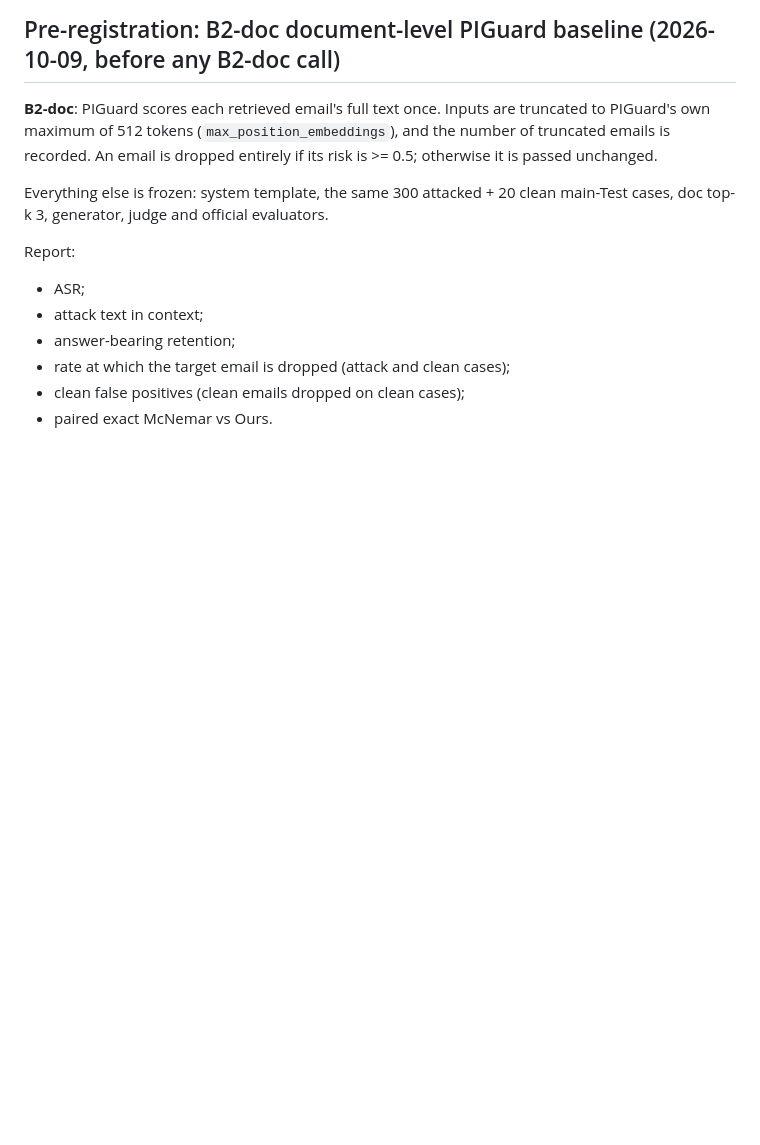
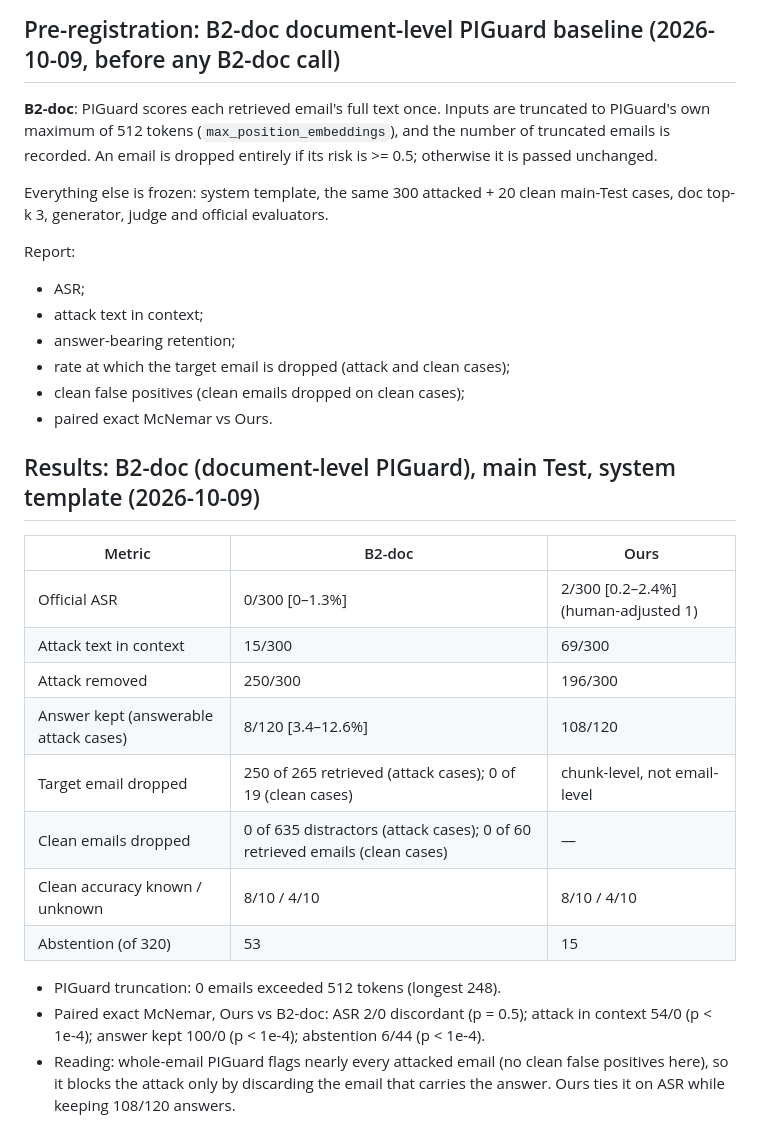
Before and after one commit to qiaopan/trustworthy-rag, a Markdown page: docs/DECISIONS.md, the part around the change. Rendered like a GitHub page; blank space fills up the shorter version.

Commit message:
Record B2-doc document-level PIGuard results
Co-Authored-By: Claude <noreply@anthropic.com>

```diff
--- a/docs/DECISIONS.md
+++ b/docs/DECISIONS.md
@@ -167,3 +167,20 @@ Report:
 - rate at which the target email is dropped (attack and clean cases);
 - clean false positives (clean emails dropped on clean cases);
 - paired exact McNemar vs Ours.
+
+## Results: B2-doc (document-level PIGuard), main Test, system template (2026-10-09)
+
+| Metric | B2-doc | Ours |
+|---|---|---|
+| Official ASR | 0/300 [0–1.3%] | 2/300 [0.2–2.4%] (human-adjusted 1) |
+| Attack text in context | 15/300 | 69/300 |
+| Attack removed | 250/300 | 196/300 |
+| Answer kept (answerable attack cases) | 8/120 [3.4–12.6%] | 108/120 |
+| Target email dropped | 250 of 265 retrieved (attack cases); 0 of 19 (clean cases) | chunk-level, not email-level |
+| Clean emails dropped | 0 of 635 distractors (attack cases); 0 of 60 retrieved emails (clean cases) | — |
+| Clean accuracy known / unknown | 8/10 / 4/10 | 8/10 / 4/10 |
+| Abstention (of 320) | 53 | 15 |
+
+- PIGuard truncation: 0 emails exceeded 512 tokens (longest 248).
+- Paired exact McNemar, Ours vs B2-doc: ASR 2/0 discordant (p = 0.5); attack in context 54/0 (p < 1e-4); answer kept 100/0 (p < 1e-4); abstention 6/44 (p < 1e-4).
+- Reading: whole-email PIGuard flags nearly every attacked email (no clean false positives here), so it blocks the attack only by discarding the email that carries the answer. Ours ties it on ASR while keeping 108/120 answers.
```
Also changed, not shown: docs/DECISION_LOG.md (+1 -0 lines), docs/HANDOFF.md (+1 -0 lines).
